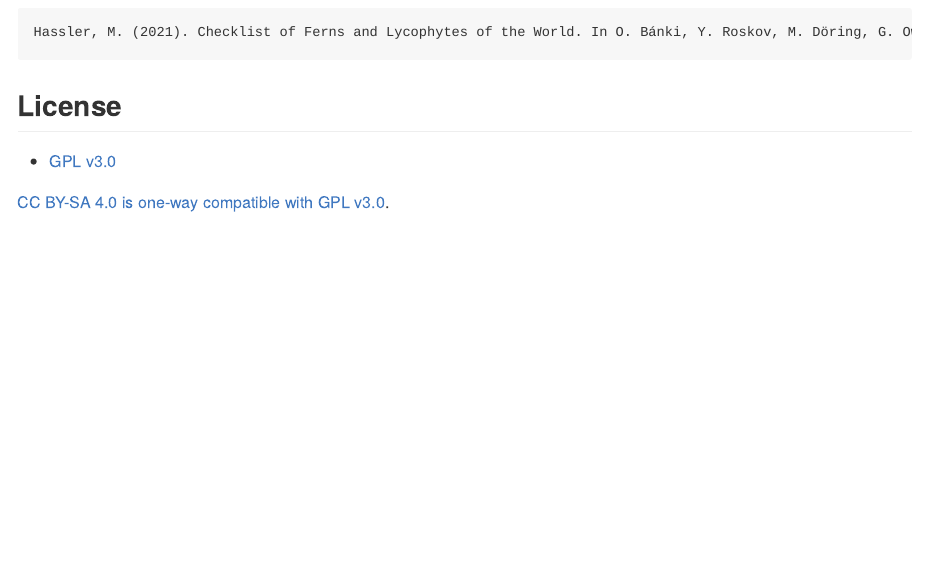
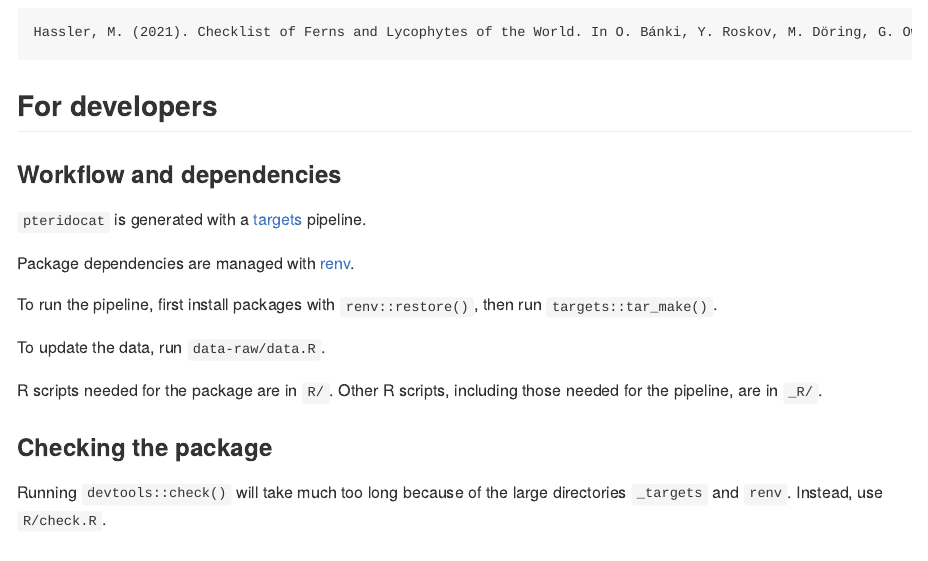
Before and after one commit to fernphy/pteridocat, an R Markdown document (README.Rmd): the page in a window 1100 px wide, from 1560 px down. The pictures show the output file README.md that the author committed with the source, drawn offline in the style of GitHub; badge pictures from the web are left out.

Commit message:
Update README

```diff
--- a/README.Rmd
+++ b/README.Rmd
@@ -77,6 +77,24 @@ You should also cite the [World Ferns database](https://www.worldplants.de/world
 
     Hassler, M. (2021). Checklist of Ferns and Lycophytes of the World. In O. Bánki, Y. Roskov, M. Döring, G. Ower, L. Vandepitte, D. Hobern, D. Remsen, P. Schalk, R. E. DeWalt, M. Keping, J. Miller, T. Orrell, R. Aalbu, R. Adlard, E. Adriaenssens, C. Aedo, E. Aescht, N. Akkari, M. A. Alonso-Zarazaga, et al., Catalogue of Life Checklist (12.8, Dec 2021). https://doi.org/10.48580/d4tm-3dc
 
+## For developers
+
+### Workflow and dependencies
+
+`pteridocat` is generated with a [targets](https://github.com/ropensci/targets) pipeline.
+
+Package dependencies are managed with [renv](https://rstudio.github.io/renv/).
+
+To run the pipeline, first install packages with `renv::restore()`, then run `targets::tar_make()`.
+
+To update the data, run `data-raw/data.R`.
+
+R scripts needed for the package are in `R/`. Other R scripts, including those needed for the pipeline, are in `_R/`.
+
+### Checking the package
+
+Running `devtools::check()` will take much too long because of the large directories `_targets` and `renv`. Instead, use `R/check.R`.
+
 ## License
 
 - [GPL v3.0](LICENSE.md)
```
Also changed, not shown: README.md.
